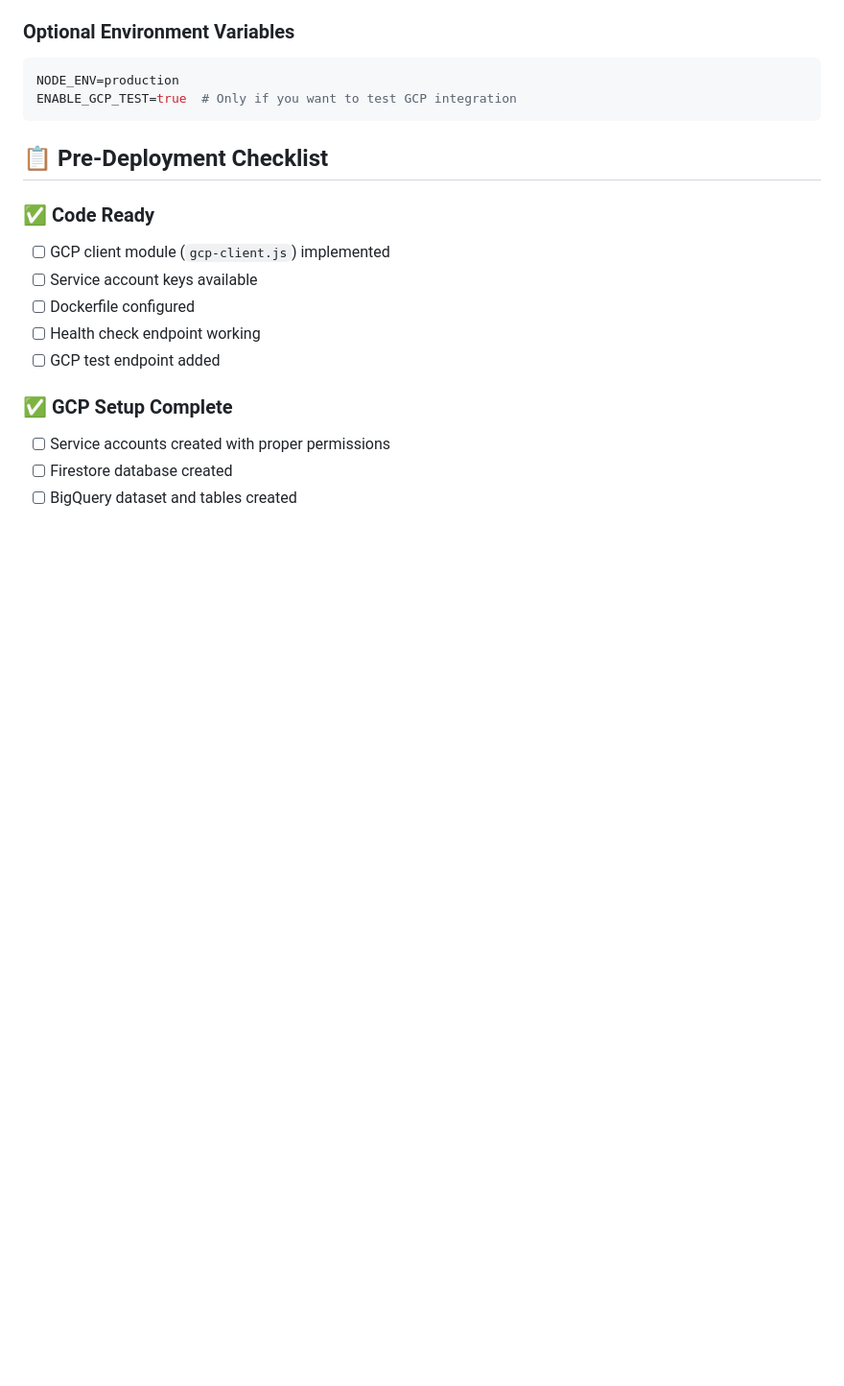
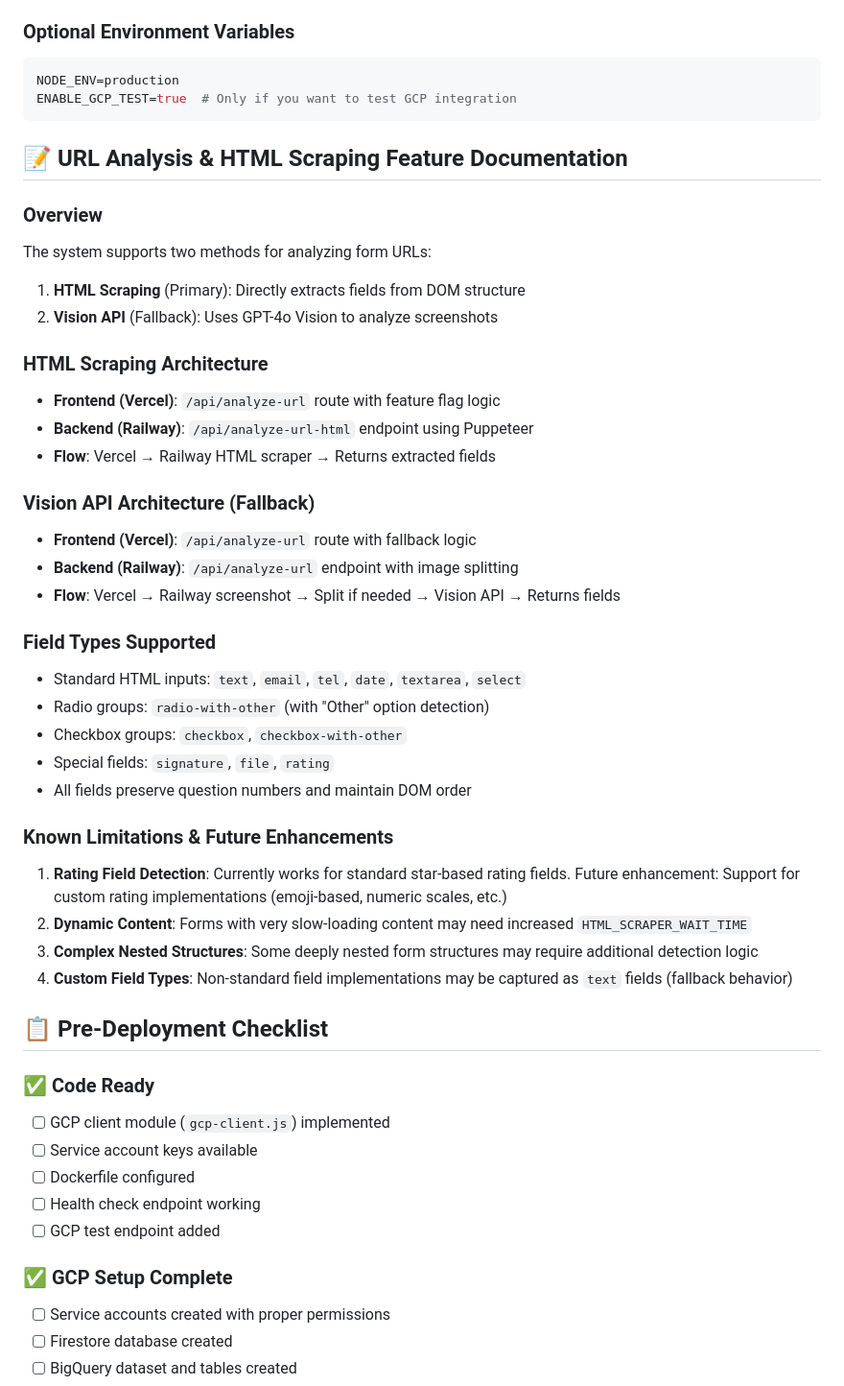
Before and after one commit to greycellz/my-poppler-api, a Markdown page: RAILWAY_DEPLOYMENT.md, the part around one of its changes. Shown at 96% size. Rendered like a GitHub page; blank space fills up the shorter version.

````diff
--- a/RAILWAY_DEPLOYMENT.md
+++ b/RAILWAY_DEPLOYMENT.md
@@ -91,6 +214,36 @@ You need to add the service account key files to your Railway project:
 NODE_ENV=production
 ENABLE_GCP_TEST=true  # Only if you want to test GCP integration
 ```
+
+## 📝 URL Analysis & HTML Scraping Feature Documentation
+
+### **Overview**
+The system supports two methods for analyzing form URLs:
+1. **HTML Scraping** (Primary): Directly extracts fields from DOM structure
+2. **Vision API** (Fallback): Uses GPT-4o Vision to analyze screenshots
+
+### **HTML Scraping Architecture**
+- **Frontend (Vercel)**: `/api/analyze-url` route with feature flag logic
+- **Backend (Railway)**: `/api/analyze-url-html` endpoint using Puppeteer
+- **Flow**: Vercel → Railway HTML scraper → Returns extracted fields
+
+### **Vision API Architecture (Fallback)**
+- **Frontend (Vercel)**: `/api/analyze-url` route with fallback logic
+- **Backend (Railway)**: `/api/analyze-url` endpoint with image splitting
+- **Flow**: Vercel → Railway screenshot → Split if needed → Vision API → Returns fields
+
+### **Field Types Supported**
+- Standard HTML inputs: `text`, `email`, `tel`, `date`, `textarea`, `select`
+- Radio groups: `radio-with-other` (with "Other" option detection)
+- Checkbox groups: `checkbox`, `checkbox-with-other`
+- Special fields: `signature`, `file`, `rating`
+- All fields preserve question numbers and maintain DOM order
+
+### **Known Limitations & Future Enhancements**
+1. **Rating Field Detection**: Currently works for standard star-based rating fields. Future enhancement: Support for custom rating implementations (emoji-based, numeric scales, etc.)
+2. **Dynamic Content**: Forms with very slow-loading content may need increased `HTML_SCRAPER_WAIT_TIME`
+3. **Complex Nested Structures**: Some deeply nested form structures may require additional detection logic
+4. **Custom Field Types**: Non-standard field implementations may be captured as `text` fields (fallback behavior)
 
 ## 📋 Pre-Deployment Checklist
 
````
Also changed, not shown: other parts of RAILWAY_DEPLOYMENT.md (+123 -0 lines).
